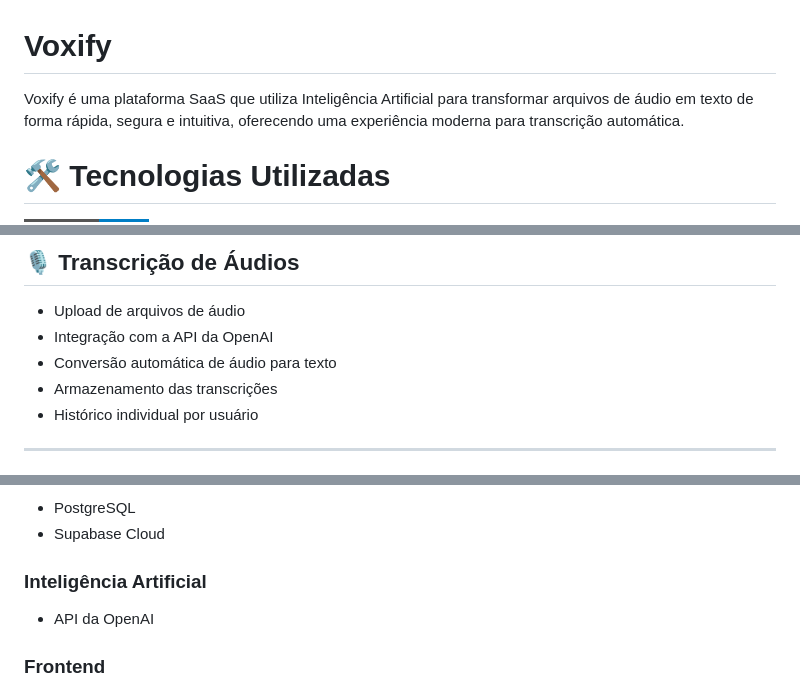
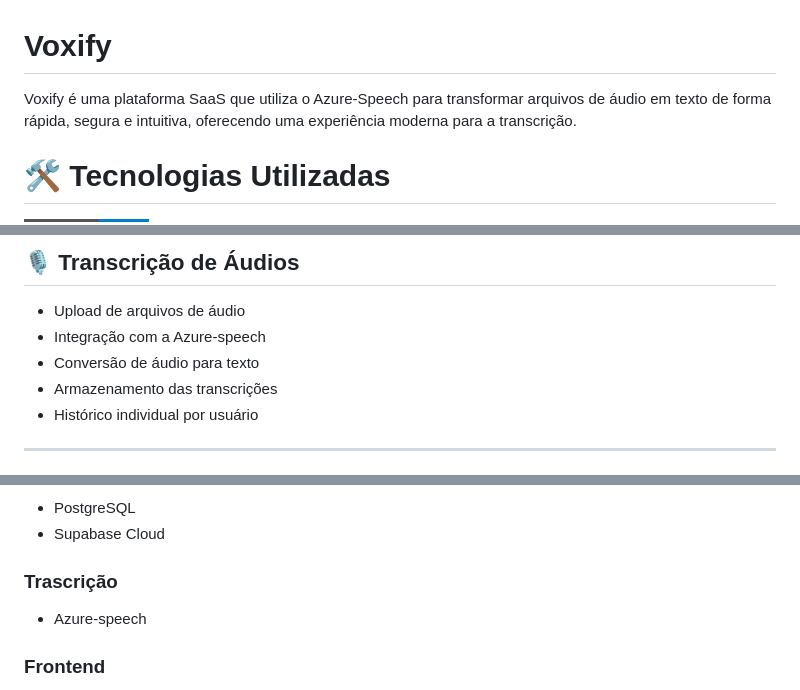
Before and after one commit to Iuri-alt/Voxify, a Markdown page: README.md, 3 parts joined by grey strips. GitHub-like rendering; badges without logos.

Commit message:
Atualiza README

```diff
--- a/README.md
+++ b/README.md
@@ -1,6 +1,6 @@
 # Voxify
 
-Voxify é uma plataforma SaaS que utiliza Inteligência Artificial para transformar arquivos de áudio em texto de forma rápida, segura e intuitiva, oferecendo uma experiência moderna para transcrição automática.
+Voxify é uma plataforma SaaS que utiliza o Azure-Speech para transformar arquivos de áudio em texto de forma rápida, segura e intuitiva, oferecendo uma experiência moderna para a transcrição.
 
 # 🛠️ Tecnologias Utilizadas
 
@@ -37,8 +35,8 @@ Voxify é uma plataforma SaaS que utiliza Inteligência Artificial para transfor
 ---
 ## 🎙️ Transcrição de Áudios
 - Upload de arquivos de áudio
-- Integração com a API da OpenAI
-- Conversão automática de áudio para texto
+- Integração com a Azure-speech
+- Conversão de áudio para texto
 - Armazenamento das transcrições
 - Histórico individual por usuário
 ---
@@ -222,8 +220,8 @@ O Voxify utiliza serviços em nuvem para garantir maior disponibilidade e escala
 ### Banco de Dados
 - PostgreSQL
 - Supabase Cloud
-### Inteligência Artificial
-- API da OpenAI
+### Trascrição
+- Azure-speech
 ### Frontend
 - HTML5
 - CSS3
```
Also changed, not shown: other parts of README.md (+0 -2 lines).
